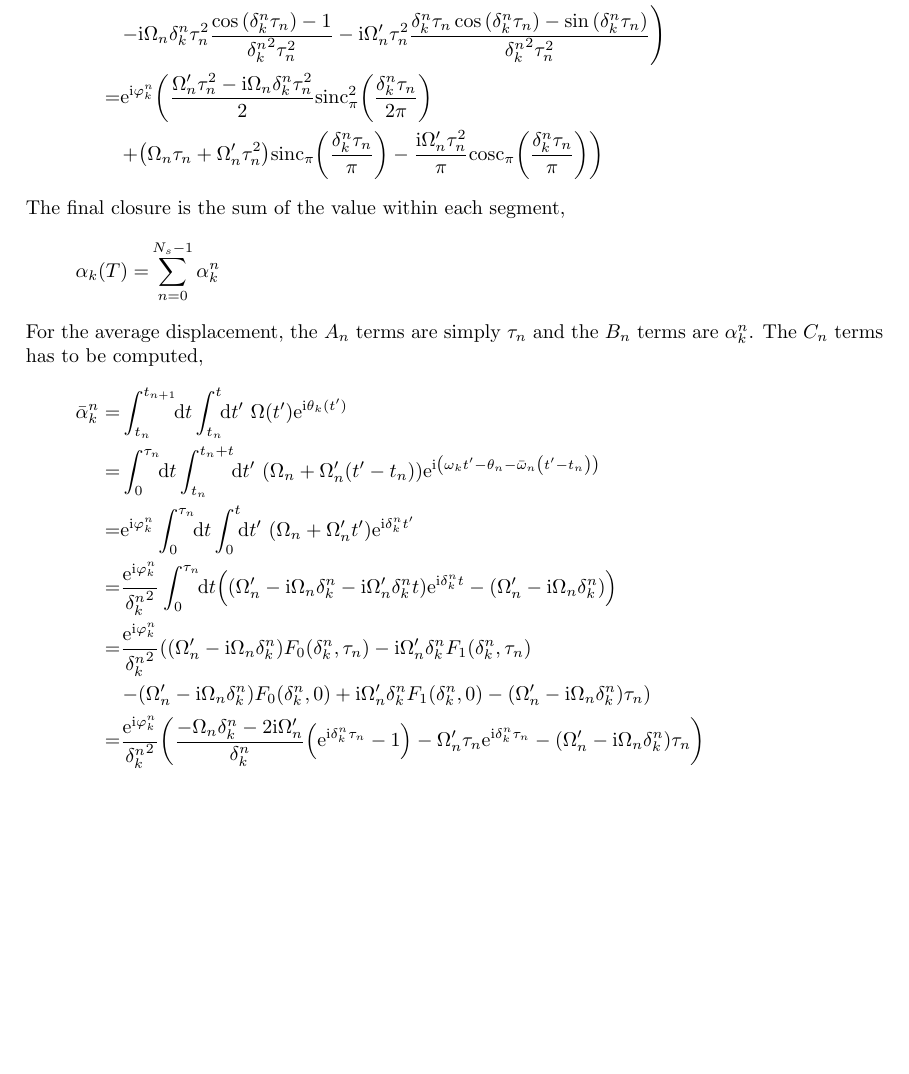
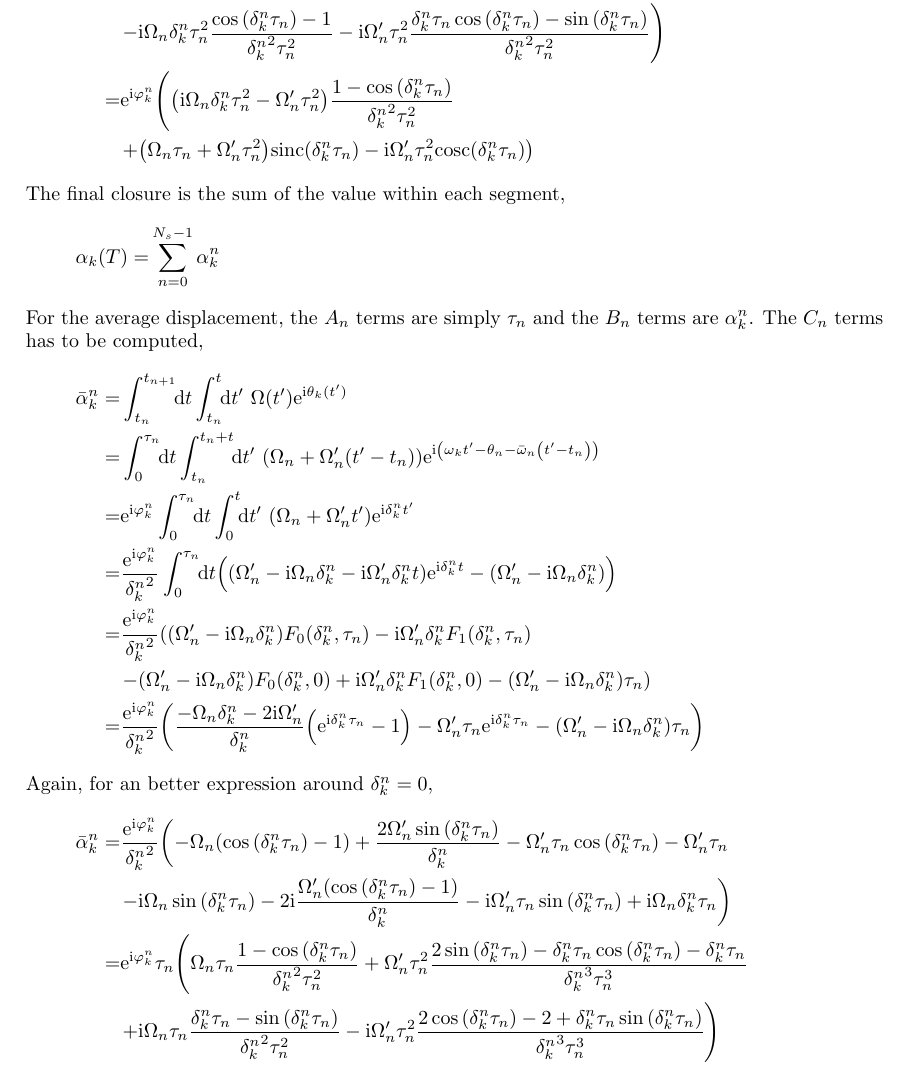
Before and after one commit to euriqa-brassboard/MSSim.jl, a LaTeX document (notes/ms_sim.tex): part of page 6 of 7, cut so that both start at the same text, the shorter picture padded with empty space. Compiled offline with pdfLaTeX; a LaTeX package or settings file that is missing is left out.

Commit message:
[notes/ms_sim] Tweak expressions

```diff
--- a/notes/ms_sim.tex
+++ b/notes/ms_sim.tex
@@ -444,12 +444,11 @@ around $\delta_k^n=0$,
     -\ui\Omega'_n\tau_n^2\frac{\delta_k^n\tau_n\cos\paren{\delta_k^n\tau_n}-\sin\paren{\delta_k^n\tau_n}}{{\delta_k^n}^2\tau_n^2}
   }\\
   =&\ue^{\ui\varphi_k^n}\lparen{
-    \frac{\Omega'_n\tau_n^2-\ui\Omega_n\delta_k^n\tau_n^2}{2}
-    \mathrm{sinc}_\pi^2\paren{\frac{\delta_k^n\tau_n}{2\pi}}
+    \paren{\ui\Omega_n\delta_k^n\tau_n^2-\Omega'_n\tau_n^2}\frac{1-\cos\paren{\delta_k^n\tau_n}}{{\delta_k^n}^2\tau_n^2}
   }\\
   &\rparen{
-    +\paren{\Omega_n\tau_n+\Omega'_n\tau_n^2}\mathrm{sinc}_\pi\paren{\frac{\delta_k^n\tau_n}{\pi}}
-    -\frac{\ui\Omega'_n\tau_n^2}{\pi}\mathrm{cosc}_\pi\paren{\frac{\delta_k^n\tau_n}{\pi}}
+    +\paren{\Omega_n\tau_n+\Omega'_n\tau_n^2}\mathrm{sinc}\paren{\delta_k^n\tau_n}
+    -\ui\Omega'_n\tau_n^2\mathrm{cosc}\paren{\delta_k^n\tau_n}
   }
 }
 
@@ -470,7 +469,36 @@ are $\alpha_k^n$. The $C_n$ terms has to be computed,
   \lparen{\paren{\Omega'_n-\ui\Omega_n\delta_k^n}F_0(\delta_k^n, \tau_n)-\ui\Omega'_n\delta_k^nF_1(\delta_k^n, \tau_n)}\\
   &\rparen{-\paren{\Omega'_n-\ui\Omega_n\delta_k^n}F_0(\delta_k^n, 0)+\ui\Omega'_n\delta_k^nF_1(\delta_k^n, 0)-\paren{\Omega'_n-\ui\Omega_n\delta_k^n}\tau_n}\\
   =&\frac{\ue^{\ui\varphi_k^n}}{{\delta_k^n}^2}
-  \paren{\frac{-\Omega_n\delta_k^n-2\ui\Omega'_n}{{\delta_k^n}}\paren{\ue^{\ui{\delta_k^n}\tau_n} - 1}-\Omega'_n\tau_n\ue^{\ui{\delta_k^n}\tau_n}-\paren{\Omega'_n-\ui\Omega_n\delta_k^n}\tau_n}\\
+  \paren{\frac{-\Omega_n\delta_k^n-2\ui\Omega'_n}{{\delta_k^n}}\paren{\ue^{\ui{\delta_k^n}\tau_n} - 1}-\Omega'_n\tau_n\ue^{\ui{\delta_k^n}\tau_n}-\paren{\Omega'_n-\ui\Omega_n\delta_k^n}\tau_n}
+}
+
+Again, for an better expression around $\delta_k^n=0$,
+\eqar{
+  \bar\alpha_k^n=&\frac{\ue^{\ui\varphi_k^n}}{{\delta_k^n}^2}
+  \lparen{
+    -\Omega_n\paren{\cos\paren{{\delta_k^n}\tau_n}-1}
+    +\frac{2\Omega'_n\sin\paren{{\delta_k^n}\tau_n}}{{\delta_k^n}}
+    -\Omega'_n\tau_n\cos\paren{{\delta_k^n}\tau_n}
+    -\Omega'_n\tau_n
+  }\\
+  &\rparen{
+    -\ui\Omega_n\sin\paren{{\delta_k^n}\tau_n}
+    -2\ui\frac{\Omega'_n\paren{\cos\paren{{\delta_k^n}\tau_n}-1}}{{\delta_k^n}}
+    -\ui\Omega'_n\tau_n\sin\paren{{\delta_k^n}\tau_n}
+    +\ui\Omega_n\delta_k^n\tau_n
+  }\\
+  =&\ue^{\ui\varphi_k^n}\tau_n
+  \lparen{
+    \Omega_n\tau_n\frac{1-\cos\paren{{\delta_k^n}\tau_n}}{{\delta_k^n}^2\tau_n^2}
+    +\Omega'_n\tau_n^2\frac{2\sin\paren{{\delta_k^n}\tau_n}
+      -{\delta_k^n}\tau_n\cos\paren{{\delta_k^n}\tau_n}
+      -{\delta_k^n}\tau_n
+    }{{\delta_k^n}^3\tau_n^3}
+  }\\
+  &\rparen{
+    +\ui\Omega_n\tau_n\frac{\delta_k^n\tau_n-\sin\paren{{\delta_k^n}\tau_n}}{{\delta_k^n}^2\tau_n^2}
+    -\ui\Omega'_n\tau_n^2\frac{2\cos\paren{{\delta_k^n}\tau_n}-2+\delta_k^n\tau_n\sin\paren{{\delta_k^n}\tau_n}}{{\delta_k^n}^3\tau_n^3}
+  }
 }
 
 For the enclosed area, the $A_n$ and $B_n$ terms are both the $\alpha_k^n$
```
Also changed, not shown: notes/ms_sim.pdf.
